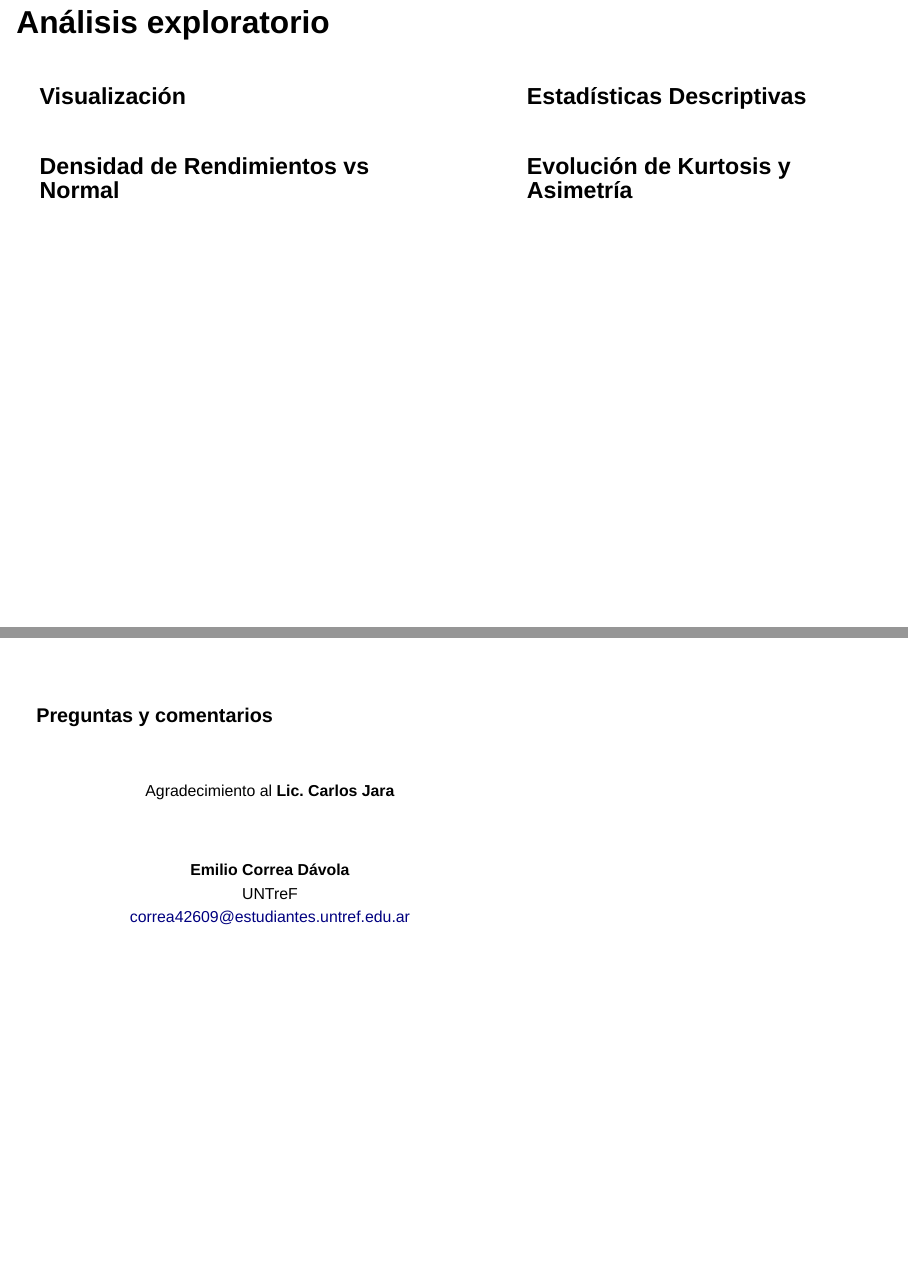
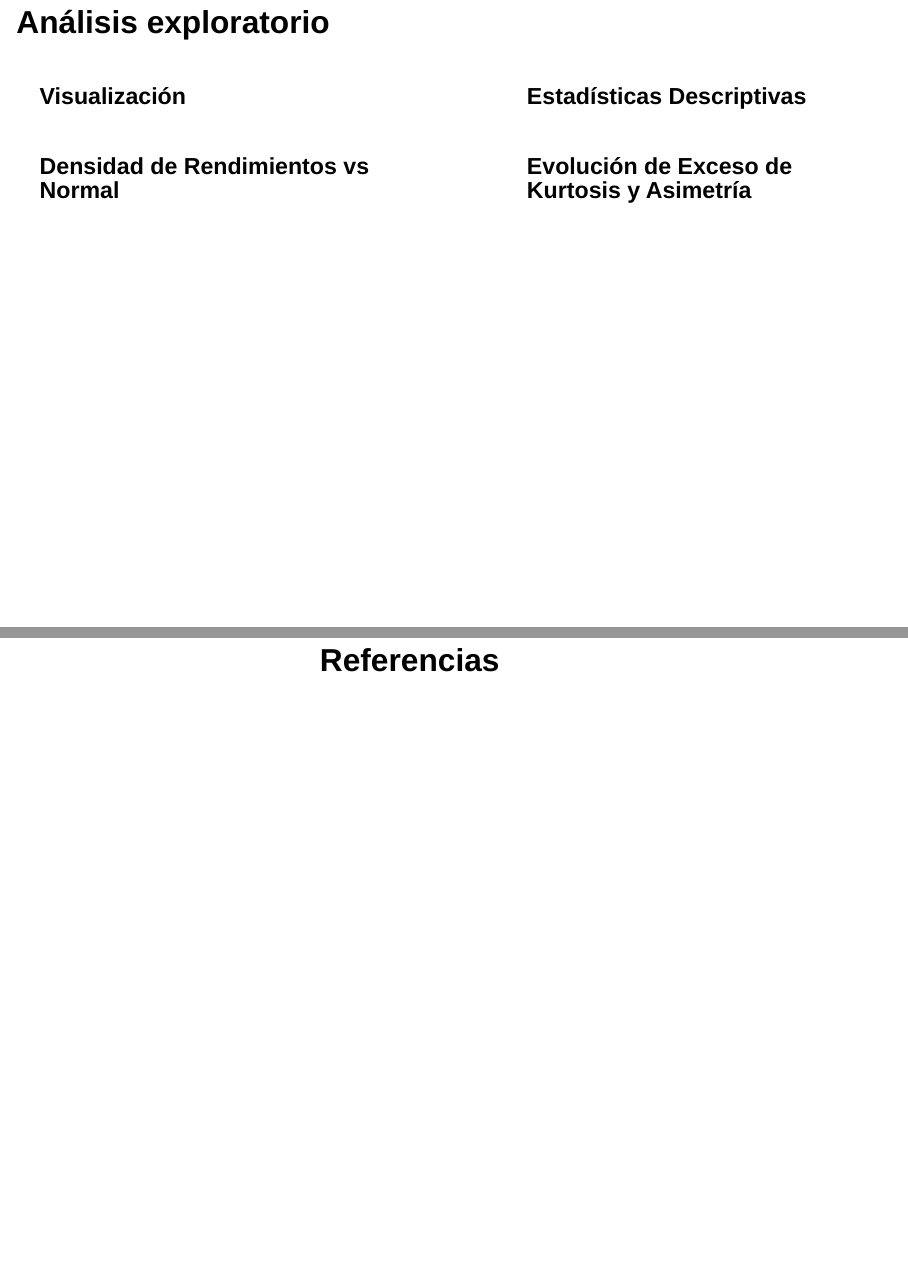
Before and after one commit to emiliodavola/nasdaq-100-coloquio-2025, a Quarto document (src/presentacion.qmd): pages 4 and 15 of 15 before the commit and pages 4 and 16 of 16 after it, joined at a grey line. Rendered offline with R 4.5, knitr and Pandoc in place of Quarto, with nearby package versions; the code chunks are not run, so their results and figures are left out; drawn as Slidy slides in place of the format the file asks for; a font, style sheet, LaTeX package, included part or bibliography that could not be used is replaced or left out.

Commit message:
feat: agregar sección de referencias y mejorar títulos
- Agregar sección final de Referencias con formato centrado
- Corregir título de 'Evolución de Kurtosis y Asimetría' a 'Evolución de Exceso de Kurtosis y Asimetría'
- Preparar estructura para mostrar bibliografía automáticamente

````diff
--- a/src/presentacion.qmd
+++ b/src/presentacion.qmd
@@ -318,7 +318,7 @@ nasdaq100 |>
 
 ::: {.column width="47.5%"}
 
-### Evolución de Kurtosis y Asimetría
+### Evolución de Exceso de Kurtosis y Asimetría
 
 ```{r}
 #| label: fig-kurtosis-asimetria
@@ -1218,3 +1218,5 @@ plot(qr_github)
 :::
 
 ::::
+
+# Referencias {.center}
````
Also changed, not shown: src/presentacion.qmd (3 more changed lines).
